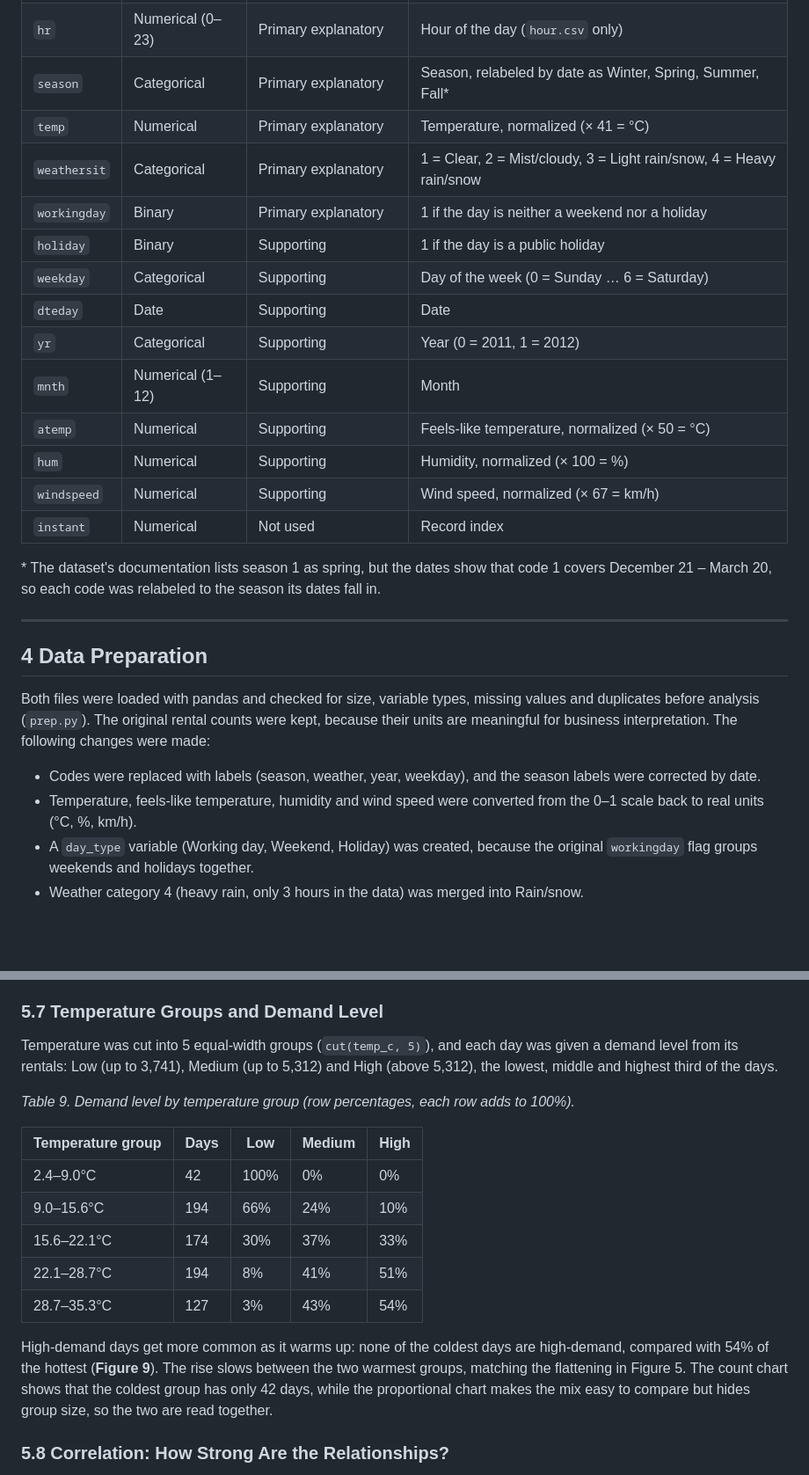
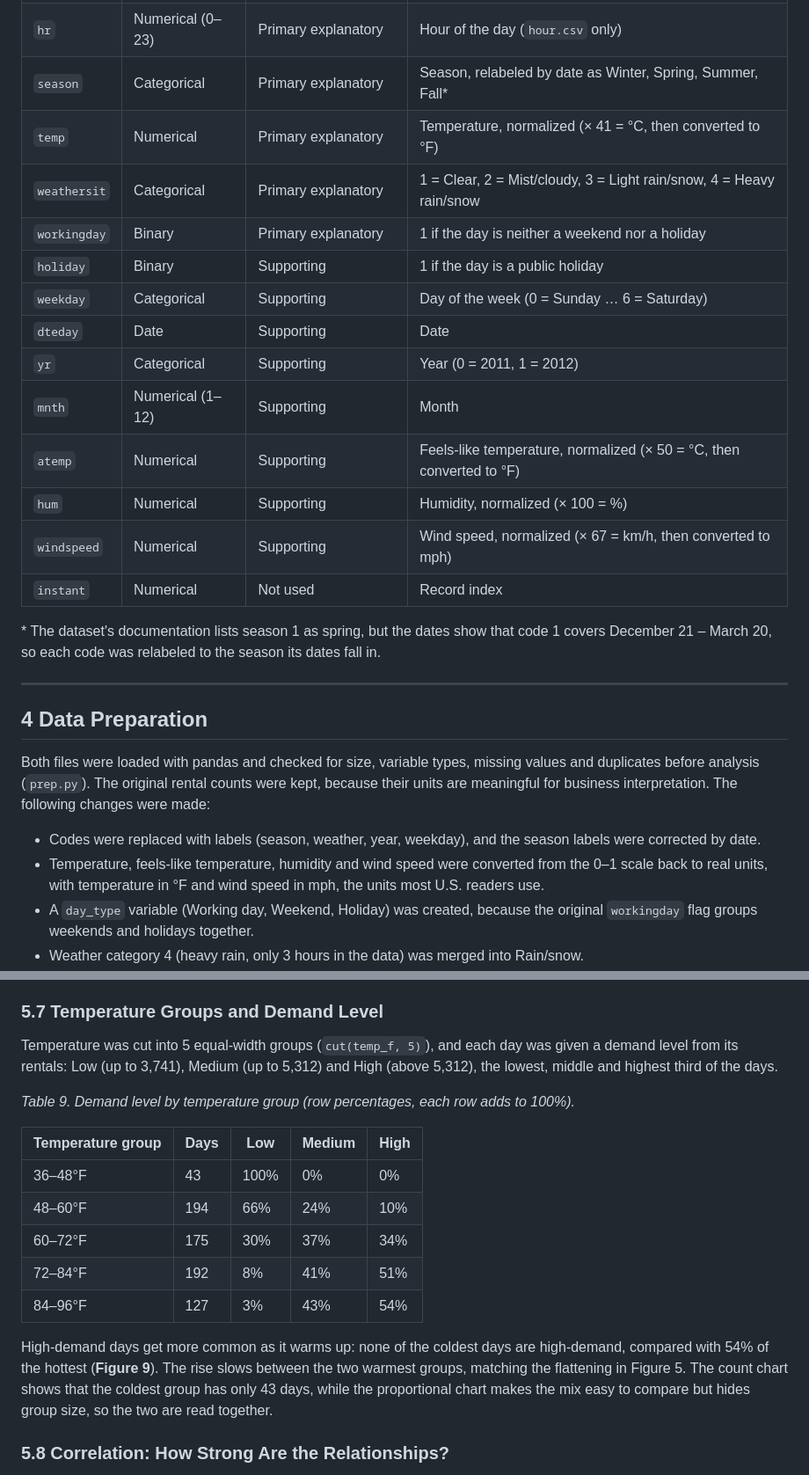
Before and after one commit to Agarantche/bikeshare-demand-dashboard, a Markdown page: README.md, 2 parts joined by grey strips. Shown at 88% size. Rendered like a GitHub page; blank space fills up the shorter version.

```diff
--- a/README.md
+++ b/README.md
@@ -98,7 +98,7 @@ The analysis was done in Python, using pandas for data preparation and scikit-le
 | `casual` | Numerical | Response (by rider type) | Rentals by casual (non-member) users |
 | `hr` | Numerical (0–23) | Primary explanatory | Hour of the day (`hour.csv` only) |
 | `season` | Categorical | Primary explanatory | Season, relabeled by date as Winter, Spring, Summer, Fall* |
-| `temp` | Numerical | Primary explanatory | Temperature, normalized (× 41 = °C) |
+| `temp` | Numerical | Primary explanatory | Temperature, normalized (× 41 = °C, then converted to °F) |
 | `weathersit` | Categorical | Primary explanatory | 1 = Clear, 2 = Mist/cloudy, 3 = Light rain/snow, 4 = Heavy rain/snow |
 | `workingday` | Binary | Primary explanatory | 1 if the day is neither a weekend nor a holiday |
 | `holiday` | Binary | Supporting | 1 if the day is a public holiday |
@@ -106,9 +106,9 @@ The analysis was done in Python, using pandas for data preparation and scikit-le
 | `dteday` | Date | Supporting | Date |
 | `yr` | Categorical | Supporting | Year (0 = 2011, 1 = 2012) |
 | `mnth` | Numerical (1–12) | Supporting | Month |
-| `atemp` | Numerical | Supporting | Feels-like temperature, normalized (× 50 = °C) |
+| `atemp` | Numerical | Supporting | Feels-like temperature, normalized (× 50 = °C, then converted to °F) |
 | `hum` | Numerical | Supporting | Humidity, normalized (× 100 = %) |
-| `windspeed` | Numerical | Supporting | Wind speed, normalized (× 67 = km/h) |
+| `windspeed` | Numerical | Supporting | Wind speed, normalized (× 67 = km/h, then converted to mph) |
 | `instant` | Numerical | Not used | Record index |
 
 \* The dataset's documentation lists season 1 as spring, but the dates show that code 1 covers December 21 – March 20, so each code was relabeled to the season its dates fall in.
@@ -120,7 +120,7 @@ The analysis was done in Python, using pandas for data preparation and scikit-le
 Both files were loaded with pandas and checked for size, variable types, missing values and duplicates before analysis (`prep.py`). The original rental counts were kept, because their units are meaningful for business interpretation. The following changes were made:
 
 - Codes were replaced with labels (season, weather, year, weekday), and the season labels were corrected by date.
-- Temperature, feels-like temperature, humidity and wind speed were converted from the 0–1 scale back to real units (°C, %, km/h).
+- Temperature, feels-like temperature, humidity and wind speed were converted from the 0–1 scale back to real units, with temperature in °F and wind speed in mph, the units most U.S. readers use.
 - A `day_type` variable (Working day, Weekend, Holiday) was created, because the original `workingday` flag groups weekends and holidays together.
 - Weather category 4 (heavy rain, only 3 hours in the data) was merged into Rain/snow.
 - A log scale was used for selected displays of hourly rentals, where the values are strongly right-skewed.
@@ -265,19 +265,19 @@ Summer has the most clear days (72%) and Fall the fewest (58%) (**Figure 8**). T
 
 ### 5.7 Temperature Groups and Demand Level
 
-Temperature was cut into 5 equal-width groups (`cut(temp_c, 5)`), and each day was given a demand level from its rentals: Low (up to 3,741), Medium (up to 5,312) and High (above 5,312), the lowest, middle and highest third of the days.
+Temperature was cut into 5 equal-width groups (`cut(temp_f, 5)`), and each day was given a demand level from its rentals: Low (up to 3,741), Medium (up to 5,312) and High (above 5,312), the lowest, middle and highest third of the days.
 
 *Table 9. Demand level by temperature group (row percentages, each row adds to 100%).*
 
 | Temperature group | Days | Low | Medium | High |
 |---|---|---|---|---|
-| 2.4–9.0°C | 42 | 100% | 0% | 0% |
-| 9.0–15.6°C | 194 | 66% | 24% | 10% |
-| 15.6–22.1°C | 174 | 30% | 37% | 33% |
-| 22.1–28.7°C | 194 | 8% | 41% | 51% |
-| 28.7–35.3°C | 127 | 3% | 43% | 54% |
+| 36–48°F | 43 | 100% | 0% | 0% |
+| 48–60°F | 194 | 66% | 24% | 10% |
+| 60–72°F | 175 | 30% | 37% | 34% |
+| 72–84°F | 192 | 8% | 41% | 51% |
+| 84–96°F | 127 | 3% | 43% | 54% |
 
-High-demand days get more common as it warms up: none of the coldest days are high-demand, compared with 54% of the hottest (**Figure 9**). The rise slows between the two warmest groups, matching the flattening in Figure 5. The count chart shows that the coldest group has only 42 days, while the proportional chart makes the mix easy to compare but hides group size, so the two are read together.
+High-demand days get more common as it warms up: none of the coldest days are high-demand, compared with 54% of the hottest (**Figure 9**). The rise slows between the two warmest groups, matching the flattening in Figure 5. The count chart shows that the coldest group has only 43 days, while the proportional chart makes the mix easy to compare but hides group size, so the two are read together.
 
 ### 5.8 Correlation: How Strong Are the Relationships?
 
```
Also changed, not shown: other parts of README.md (+17 -17 lines), docs/img/analysis.png, 10 other files.
